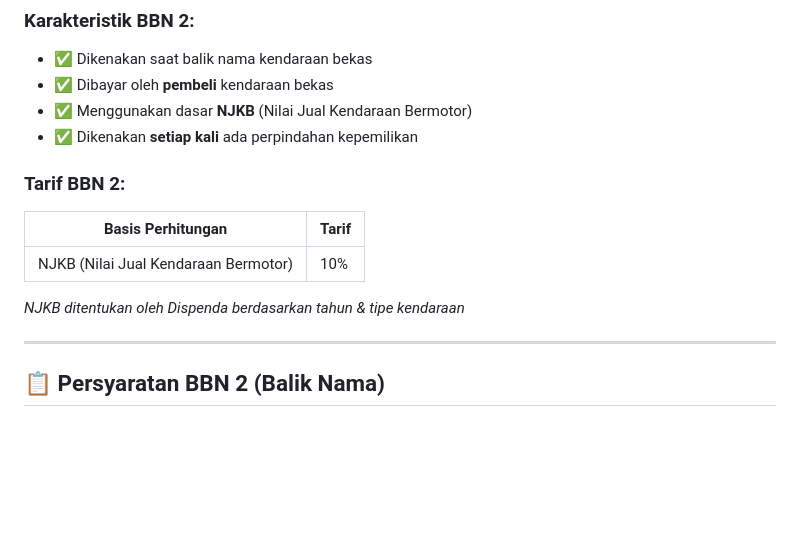
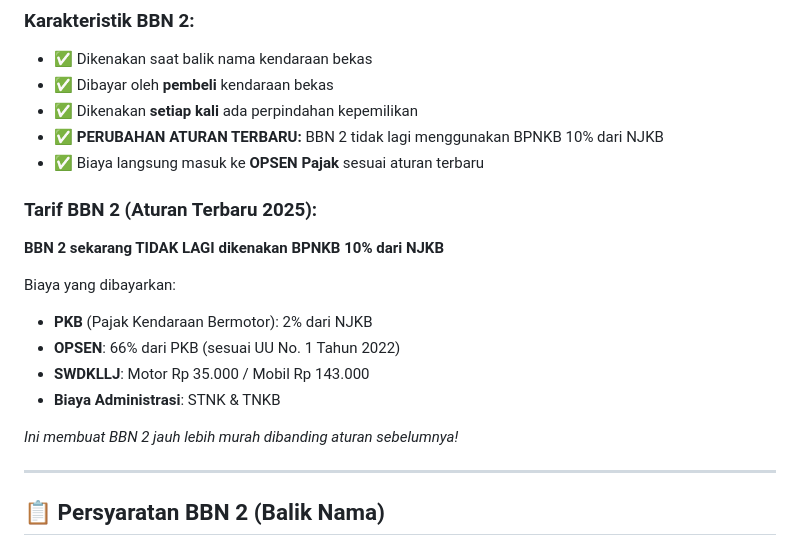
Before and after one commit to rcz87/satlts.kbm, a Markdown page: content_bbn.md, the part around the change. Rendered like a GitHub page; blank space fills up the shorter version.

Commit message:
Update ownership transfer tax information for vehicles
Update content_bbn.md to reflect the latest rules for BBN 2, removing the 10% NJKB calculation and detailing the new fee structure based on PKB and OPSEN.

Replit-Commit-Author: Agent
Replit-Commit-Session-Id: 030a58fb-f0e5-4433-8ac2-c4a6ee80a62e
Replit-Commit-Checkpoint-Type: intermediate_checkpoint
Replit-Commit-Screenshot-Url: https://storage.googleapis.com/screenshot-production-us-central1/f4743bec-0b0f-4e9e-984d-c8151a04bbbb/030a58fb-f0e5-4433-8ac2-c4a6ee80a62e/W8lJdfh

```diff
--- a/content_bbn.md
+++ b/content_bbn.md
@@ -64,15 +64,20 @@ Pajak yang dikenakan saat **kendaraan bekas berpindah kepemilikan** (balik nama)
 ### Karakteristik BBN 2:
 - ✅ Dikenakan saat balik nama kendaraan bekas
 - ✅ Dibayar oleh **pembeli** kendaraan bekas
-- ✅ Menggunakan dasar **NJKB** (Nilai Jual Kendaraan Bermotor)
 - ✅ Dikenakan **setiap kali** ada perpindahan kepemilikan
+- ✅ **PERUBAHAN ATURAN TERBARU:** BBN 2 tidak lagi menggunakan BPNKB 10% dari NJKB
+- ✅ Biaya langsung masuk ke **OPSEN Pajak** sesuai aturan terbaru
 
-### Tarif BBN 2:
-| Basis Perhitungan | Tarif |
-|-------------------|-------|
-| NJKB (Nilai Jual Kendaraan Bermotor) | 10% |
+### Tarif BBN 2 (Aturan Terbaru 2025):
+**BBN 2 sekarang TIDAK LAGI dikenakan BPNKB 10% dari NJKB**
 
-*NJKB ditentukan oleh Dispenda berdasarkan tahun & tipe kendaraan*
+Biaya yang dibayarkan:
+- **PKB** (Pajak Kendaraan Bermotor): 2% dari NJKB
+- **OPSEN**: 66% dari PKB (sesuai UU No. 1 Tahun 2022)
+- **SWDKLLJ**: Motor Rp 35.000 / Mobil Rp 143.000
+- **Biaya Administrasi**: STNK & TNKB
+
+*Ini membuat BBN 2 jauh lebih murah dibanding aturan sebelumnya!*
 
 ---
 
```
